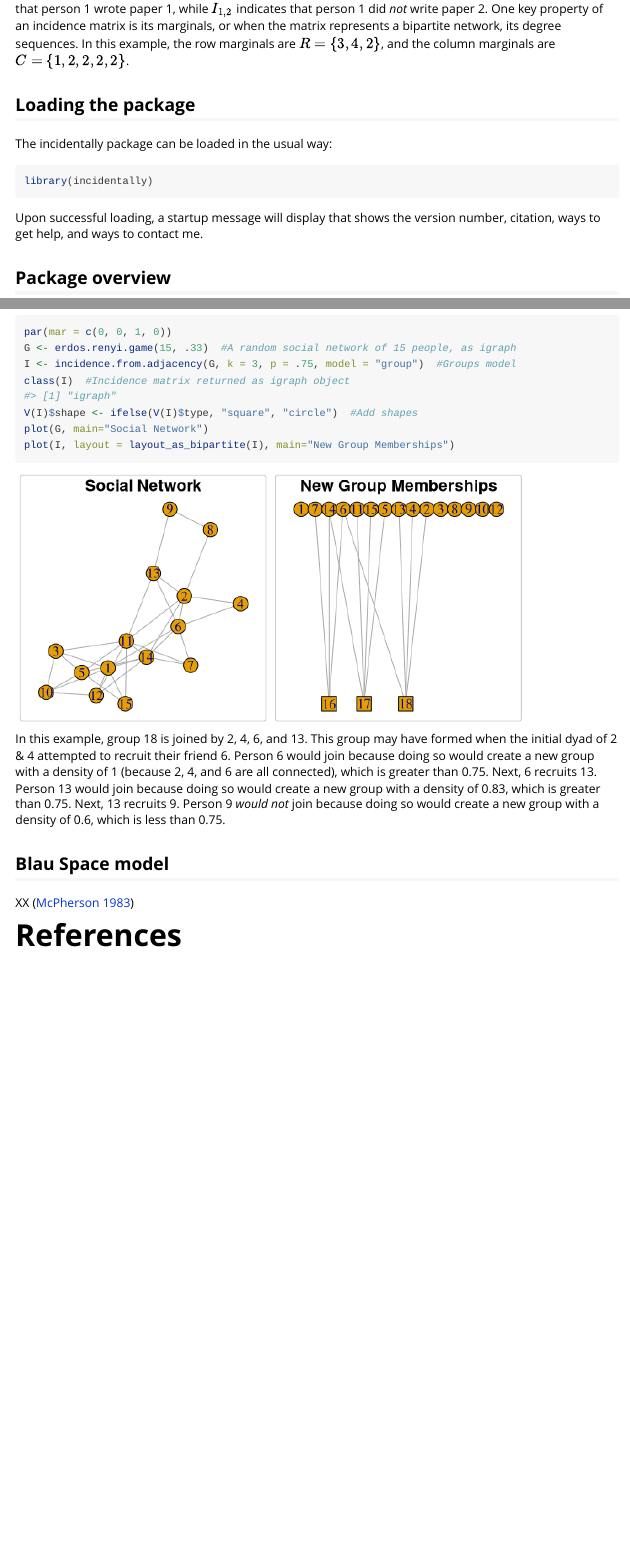
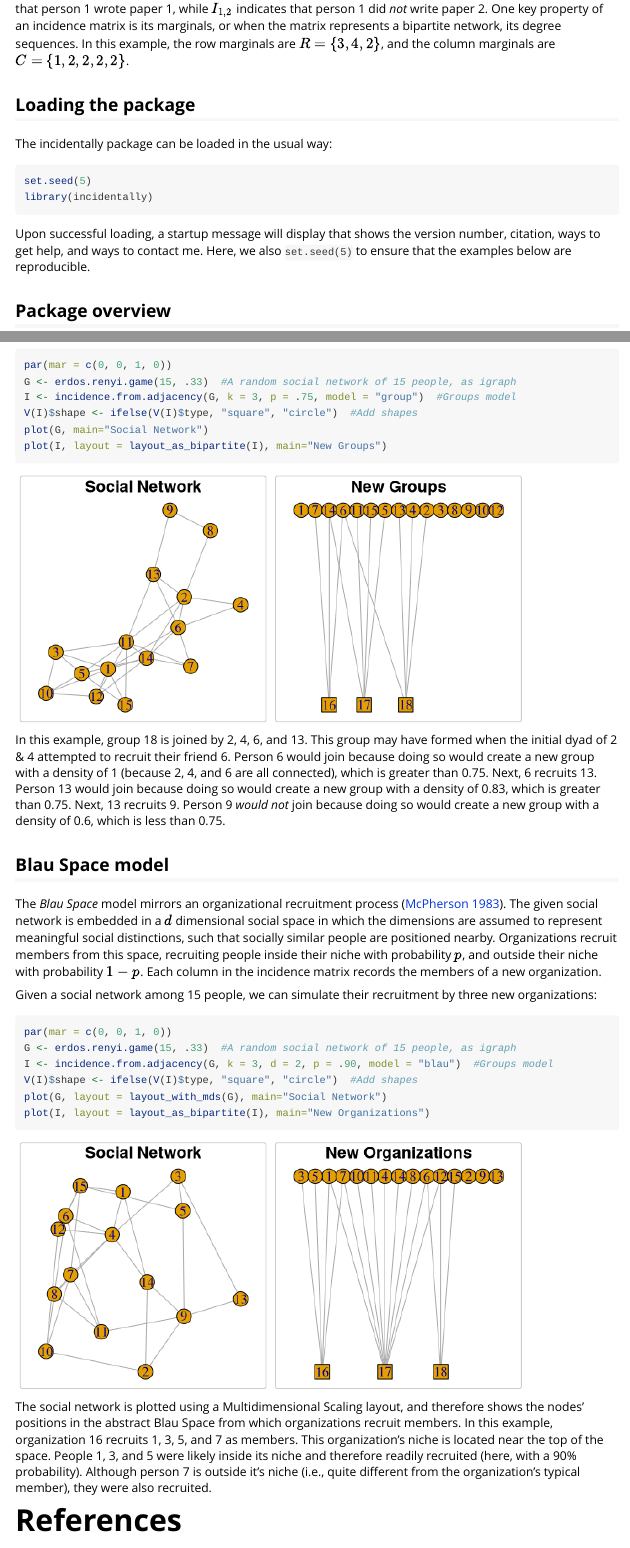
Before and after one commit to zpneal/incidentally, an R Markdown document (vignettes/incidentally.Rmd): the page in a window 1100 px wide, from 1280 px down, and a second part further down, joined at a grey line. Rendered offline with R 4.5, knitr and Pandoc, with nearby package versions.

Commit message:
Add files via upload

````diff
--- a/vignettes/incidentally.Rmd
+++ b/vignettes/incidentally.Rmd
@@ -66,9 +65,10 @@ is a $3 \times 5$ incidence matrix that represents the associations of the three
 ## Loading the package {#loading}
 The incidentally package can be loaded in the usual way:
 ```{r setup}
+set.seed(5)
 library(incidentally)
 ```
-Upon successful loading, a startup message will display that shows the version number, citation, ways to get help, and ways to contact me.
+Upon successful loading, a startup message will display that shows the version number, citation, ways to get help, and ways to contact me. Here, we also `set.seed(5)` to ensure that the examples below are reproducible.
 
 ## Package overview {#overview}
 The incidentally package offers multiple incidence matrix-generating functions that differ in how the resulting incidence matrix is constrained. These functions are described in detail below, but briefly:
@@ -203,16 +205,26 @@ Given an initial social network among 15 people, we can simulate their formation
 par(mar = c(0, 0, 1, 0))
 G <- erdos.renyi.game(15, .33)  #A random social network of 15 people, as igraph
 I <- incidence.from.adjacency(G, k = 3, p = .75, model = "group")  #Groups model
-class(I)  #Incidence matrix returned as igraph object
 V(I)$shape <- ifelse(V(I)$type, "square", "circle")  #Add shapes
 plot(G, main="Social Network")
-plot(I, layout = layout_as_bipartite(I), main="New Group Memberships")
+plot(I, layout = layout_as_bipartite(I), main="New Groups")
 ```
 
 In this example, group 18 is joined by 2, 4, 6, and 13. This group may have formed when the initial dyad of 2 & 4 attempted to recruit their friend 6. Person 6 would join because doing so would create a new group with a density of 1 (because 2, 4, and 6 are all connected), which is greater than 0.75. Next, 6 recruits 13. Person 13 would join because doing so would create a new group with a density of 0.83, which is greater than 0.75. Next, 13 recruits 9. Person 9 *would not* join because doing so would create a new group with a density of 0.6, which is less than 0.75.
 
 ## Blau Space model {#blau}
-XX [@mcpherson1983ecology]
+The *Blau Space* model mirrors an organizational recruitment process [@mcpherson1983ecology]. The given social network is embedded in a $d$ dimensional social space in which the dimensions are assumed to represent meaningful social distinctions, such that socially similar people are positioned nearby. Organizations recruit members from this space, recruiting people inside their niche with probability $p$, and outside their niche with probability $1-p$. Each column in the incidence matrix records the members of a new organization.
 
+Given a social network among 15 people, we can simulate their recruitment by three new organizations:
+```{r, fig.show="hold", out.width="40%"}
+par(mar = c(0, 0, 1, 0))
+G <- erdos.renyi.game(15, .33)  #A random social network of 15 people, as igraph
+I <- incidence.from.adjacency(G, k = 3, d = 2, p = .90, model = "blau")  #Groups model
+V(I)$shape <- ifelse(V(I)$type, "square", "circle")  #Add shapes
+plot(G, layout = layout_with_mds(G), main="Social Network")
+plot(I, layout = layout_as_bipartite(I), main="New Organizations")
+```
+
+The social network is plotted using a Multidimensional Scaling layout, and therefore shows the nodes' positions in the abstract Blau Space from which organizations recruit members. In this example, organization 16 recruits 1, 3, 5, and 7 as members. This organization's niche is located near the top of the space. People 1, 3, and 5 were likely inside its niche and therefore readily recruited (here, with a 90% probability). Although person 7 is outside it's niche (i.e., quite different from the organization's typical member), they were also recruited.
 
 # References
````
Also changed, not shown: vignettes/incidentally.Rmd (7 more changed lines).
